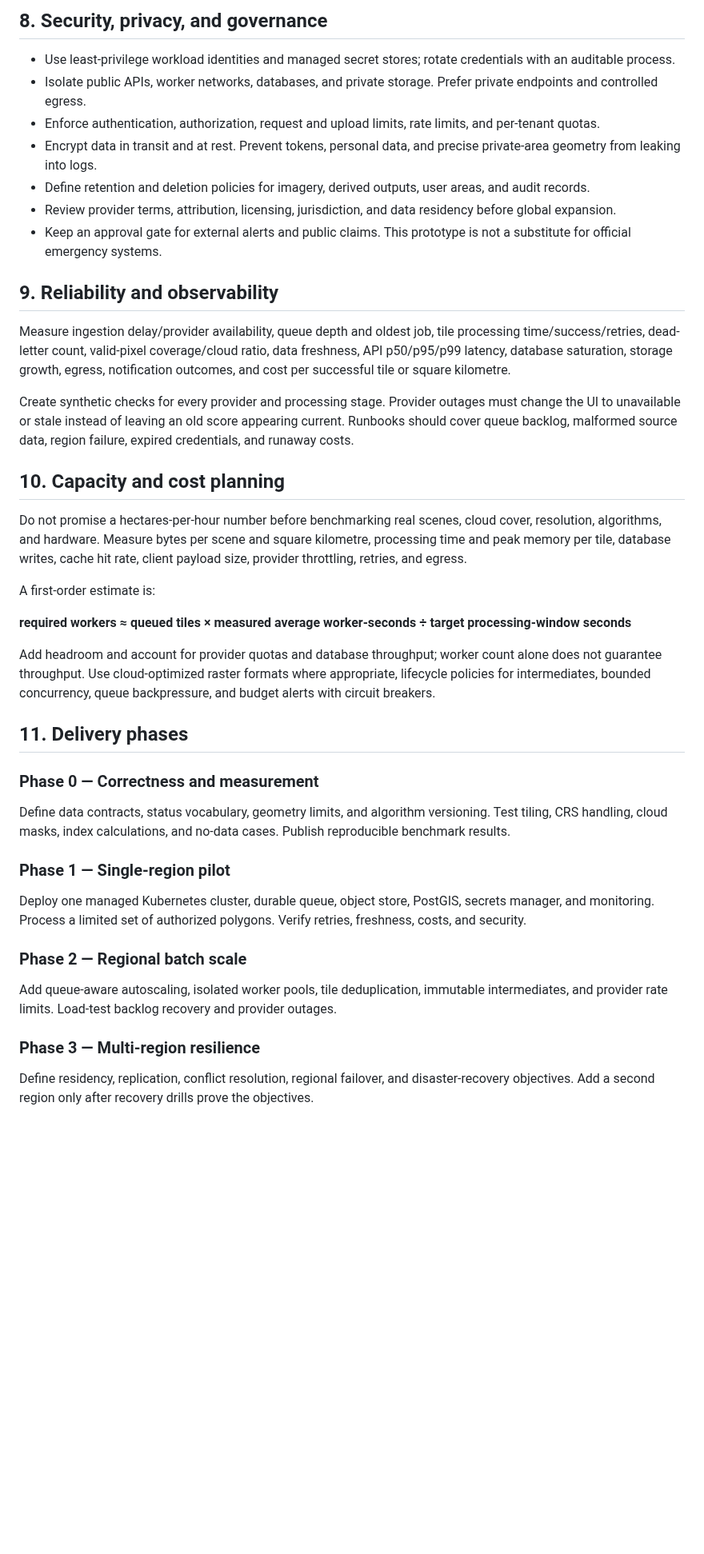
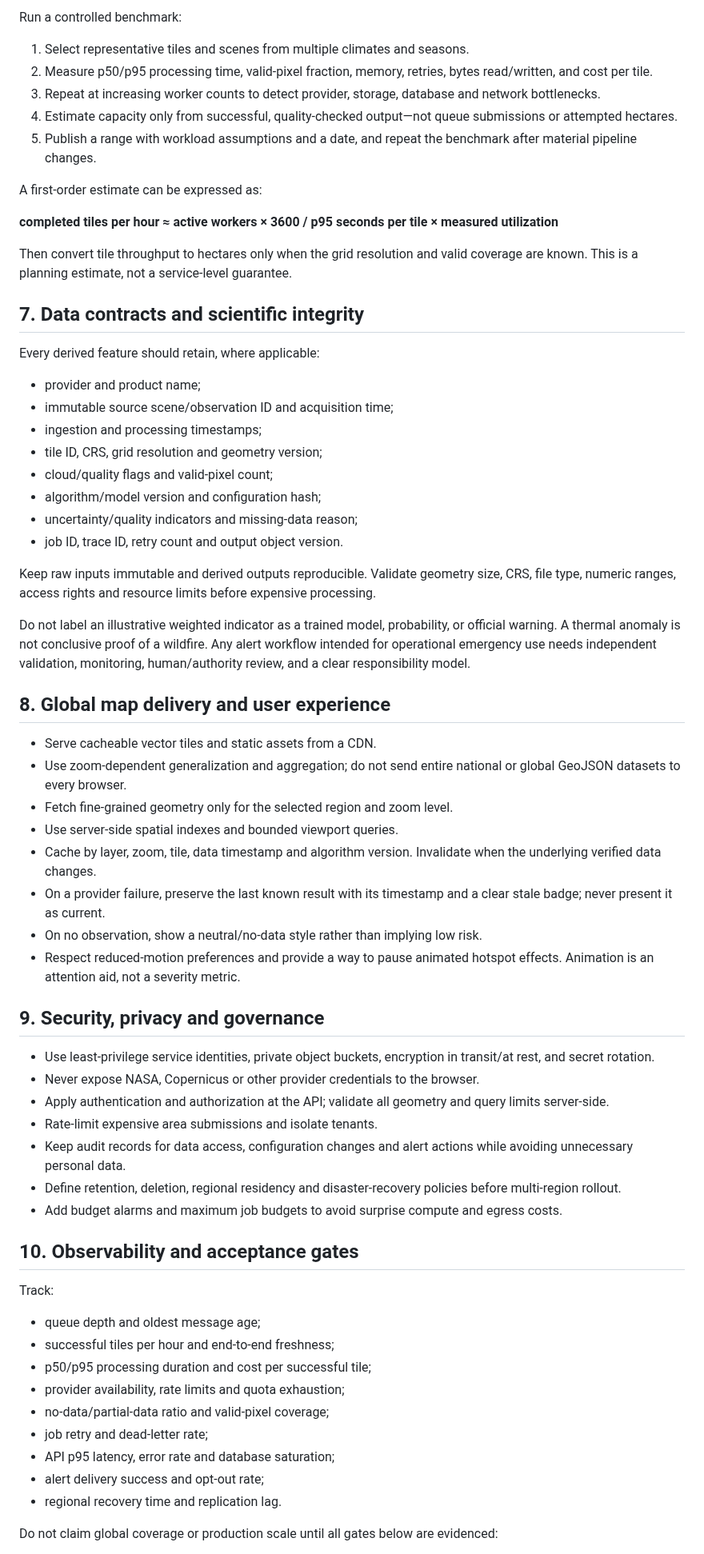
Before and after one commit to Nexora88/nova-forest-ai, a Markdown page: GLOBAL_SCALABILITY.md, the part around one of its changes. Shown at 80% size. GitHub-like rendering; blank space fills up the shorter version.

Commit message:
docs: expand global GCP and Azure forest monitoring architecture

```diff
--- a/GLOBAL_SCALABILITY.md
+++ b/GLOBAL_SCALABILITY.md
@@ -126,41 +150,66 @@ Keep raw inputs immutable and derived outputs reproducible. Validate geometry si
 
-## 8. Security, privacy, and governance
+Run a controlled benchmark:
+1. Select representative tiles and scenes from multiple climates and seasons.
+2. Measure p50/p95 processing time, valid-pixel fraction, memory, retries, bytes read/written, and cost per tile.
+3. Repeat at increasing worker counts to detect provider, storage, database and network bottlenecks.
+4. Estimate capacity only from successful, quality-checked output—not queue submissions or attempted hectares.
+5. Publish a range with workload assumptions and a date, and repeat the benchmark after material pipeline changes.
 
-- Use least-privilege workload identities and managed secret stores; rotate credentials with an auditable process.
-- Isolate public APIs, worker networks, databases, and private storage. Prefer private endpoints and controlled egress.
-- Enforce authentication, authorization, request and upload limits, rate limits, and per-tenant quotas.
-- Encrypt data in transit and at rest. Prevent tokens, personal data, and precise private-area geometry from leaking into logs.
-- Define retention and deletion policies for imagery, derived outputs, user areas, and audit records.
-- Review provider terms, attribution, licensing, jurisdiction, and data residency before global expansion.
-- Keep an approval gate for external alerts and public claims. This prototype is not a substitute for official emergency systems.
+A first-order estimate can be expressed as:
 
-## 9. Reliability and observability
+**completed tiles per hour ≈ active workers × 3600 / p95 seconds per tile × measured utilization**
 
-Measure ingestion delay/provider availability, queue depth and oldest job, tile processing time/success/retries, dead-letter count, valid-pixel coverage/cloud ratio, data freshness, API p50/p95/p99 latency, database saturation, storage growth, egress, notification outcomes, and cost per successful tile or square kilometre.
+Then convert tile throughput to hectares only when the grid resolution and valid coverage are known. This is a planning estimate, not a service-level guarantee.
 
-Create synthetic checks for every provider and processing stage. Provider outages must change the UI to unavailable or stale instead of leaving an old score appearing current. Runbooks should cover queue backlog, malformed source data, region failure, expired credentials, and runaway costs.
+## 7. Data contracts and scientific integrity
 
-## 10. Capacity and cost planning
+Every derived feature should retain, where applicable:
+- provider and product name;
+- immutable source scene/observation ID and acquisition time;
+- ingestion and processing timestamps;
+- tile ID, CRS, grid resolution and geometry version;
+- cloud/quality flags and valid-pixel count;
+- algorithm/model version and configuration hash;
+- uncertainty/quality indicators and missing-data reason;
+- job ID, trace ID, retry count and output object version.
 
-Do not promise a hectares-per-hour number before benchmarking real scenes, cloud cover, resolution, algorithms, and hardware. Measure bytes per scene and square kilometre, processing time and peak memory per tile, database writes, cache hit rate, client payload size, provider throttling, retries, and egress.
+Keep raw inputs immutable and derived outputs reproducible. Validate geometry size, CRS, file type, numeric ranges, access rights and resource limits before expensive processing.
 
-A first-order estimate is:
+Do not label an illustrative weighted indicator as a trained model, probability, or official warning. A thermal anomaly is not conclusive proof of a wildfire. Any alert workflow intended for operational emergency use needs independent validation, monitoring, human/authority review, and a clear responsibility model.
 
-**required workers ≈ queued tiles × measured average worker-seconds ÷ target processing-window seconds**
+## 8. Global map delivery and user experience
 
-Add headroom and account for provider quotas and database throughput; worker count alone does not guarantee throughput. Use cloud-optimized raster formats where appropriate, lifecycle policies for intermediates, bounded concurrency, queue backpressure, and budget alerts with circuit breakers.
+- Serve cacheable vector tiles and static assets from a CDN.
+- Use zoom-dependent generalization and aggregation; do not send entire national or global GeoJSON datasets to every browser.
+- Fetch fine-grained geometry only for the selected region and zoom level.
+- Use server-side spatial indexes and bounded viewport queries.
+- Cache by layer, zoom, tile, data timestamp and algorithm version. Invalidate when the underlying verified data changes.
+- On a provider failure, preserve the last known result with its timestamp and a clear stale badge; never present it as current.
+- On no observation, show a neutral/no-data style rather than implying low risk.
+- Respect reduced-motion preferences and provide a way to pause animated hotspot effects. Animation is an attention aid, not a severity metric.
 
-## 11. Delivery phases
+## 9. Security, privacy and governance
 
-### Phase 0 — Correctness and measurement
-Define data contracts, status vocabulary, geometry limits, and algorithm versioning. Test tiling, CRS handling, cloud masks, index calculations, and no-data cases. Publish reproducible benchmark results.
+- Use least-privilege service identities, private object buckets, encryption in transit/at rest, and secret rotation.
+- Never expose NASA, Copernicus or other provider credentials to the browser.
+- Apply authentication and authorization at the API; validate all geometry and query limits server-side.
+- Rate-limit expensive area submissions and isolate tenants.
+- Keep audit records for data access, configuration changes and alert actions while avoiding unnecessary personal data.
+- Define retention, deletion, regional residency and disaster-recovery policies before multi-region rollout.
+- Add budget alarms and maximum job budgets to avoid surprise compute and egress costs.
 
-### Phase 1 — Single-region pilot
-Deploy one managed Kubernetes cluster, durable queue, object store, PostGIS, secrets manager, and monitoring. Process a limited set of authorized polygons. Verify retries, freshness, costs, and security.
+## 10. Observability and acceptance gates
 
-### Phase 2 — Regional batch scale
-Add queue-aware autoscaling, isolated worker pools, tile deduplication, immutable intermediates, and provider rate limits. Load-test backlog recovery and provider outages.
+Track:
+- queue depth and oldest message age;
+- successful tiles per hour and end-to-end freshness;
+- p50/p95 processing duration and cost per successful tile;
+- provider availability, rate limits and quota exhaustion;
+- no-data/partial-data ratio and valid-pixel coverage;
+- job retry and dead-letter rate;
+- API p95 latency, error rate and database saturation;
+- alert delivery success and opt-out rate;
+- regional recovery time and replication lag.
 
-### Phase 3 — Multi-region resilience
-Define residency, replication, conflict resolution, regional failover, and disaster-recovery objectives. Add a second region only after recovery drills prove the objectives.
+Do not claim global coverage or production scale until all gates below are evidenced:
 
```
Also changed, not shown: other parts of GLOBAL_SCALABILITY.md (+134 -98 lines).
